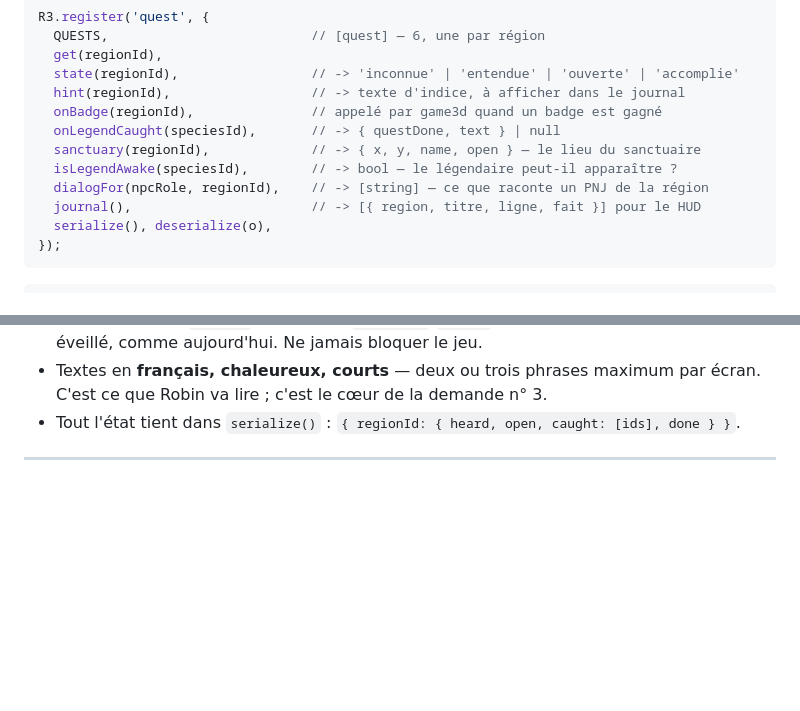
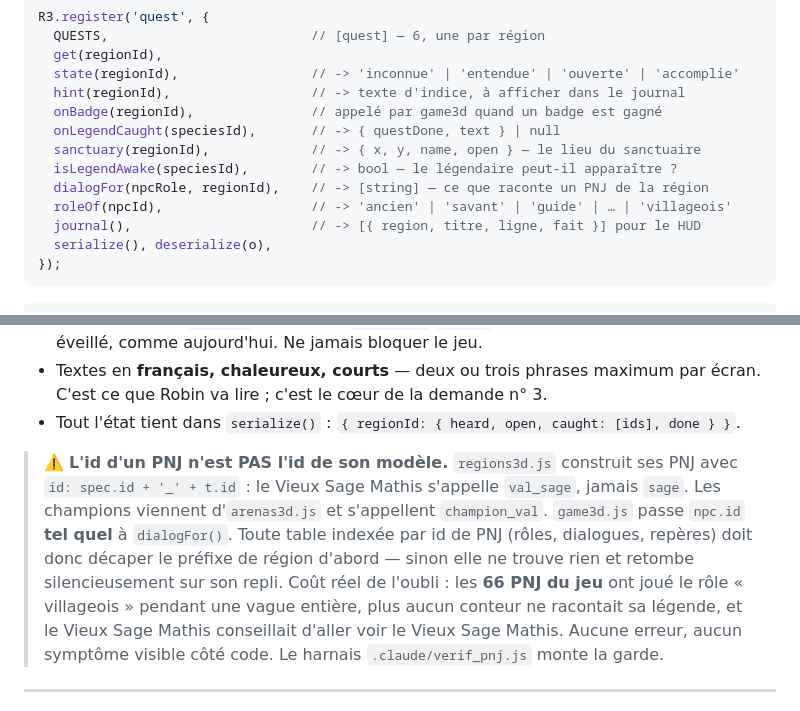
Before and after one commit to ljanin-prog/lejeudeRobin, a Markdown page: js3d/CONTRACT3.md, 2 parts joined by grey strips. Drawn GitHub-style; blank space fills up the shorter version.

Commit message:
Inscrire le piege des ids de PNJ dans CONTRACT3 (les agents lisent le contrat, pas la memoire)
Co-Authored-By: Claude Opus 5 <noreply@anthropic.com>

```diff
--- a/js3d/CONTRACT3.md
+++ b/js3d/CONTRACT3.md
@@ -227,6 +227,7 @@ R3.register('quest', {
   sanctuary(regionId),             // -> { x, y, name, open } — le lieu du sanctuaire
   isLegendAwake(speciesId),        // -> bool — le légendaire peut-il apparaître ?
   dialogFor(npcRole, regionId),    // -> [string] — ce que raconte un PNJ de la région
+  roleOf(npcId),                   // -> 'ancien' | 'savant' | 'guide' | … | 'villageois'
   journal(),                       // -> [{ region, titre, ligne, fait }] pour le HUD
   serialize(), deserialize(o),
 });
@@ -258,6 +259,17 @@ Règles :
 - Textes en **français, chaleureux, courts** — deux ou trois phrases maximum par écran.
   C'est ce que Robin va lire ; c'est le cœur de la demande n° 3.
 - Tout l'état tient dans `serialize()` : `{ regionId: { heard, open, caught: [ids], done } }`.
+
+> ⚠️ **L'id d'un PNJ n'est PAS l'id de son modèle.** `regions3d.js` construit ses PNJ
+> avec `id: spec.id + '_' + t.id` : le Vieux Sage Mathis s'appelle `val_sage`, jamais
+> `sage`. Les champions viennent d'`arenas3d.js` et s'appellent `champion_val`.
+> `game3d.js` passe `npc.id` **tel quel** à `dialogFor()`. Toute table indexée par id de
+> PNJ (rôles, dialogues, repères) doit donc décaper le préfixe de région d'abord —
+> sinon elle ne trouve rien et retombe silencieusement sur son repli. Coût réel de
+> l'oubli : les **66 PNJ du jeu** ont joué le rôle « villageois » pendant une vague
+> entière, plus aucun conteur ne racontait sa légende, et le Vieux Sage Mathis
+> conseillait d'aller voir le Vieux Sage Mathis. Aucune erreur, aucun symptôme visible
+> côté code. Le harnais `.claude/verif_pnj.js` monte la garde.
 
 ---
 
```
